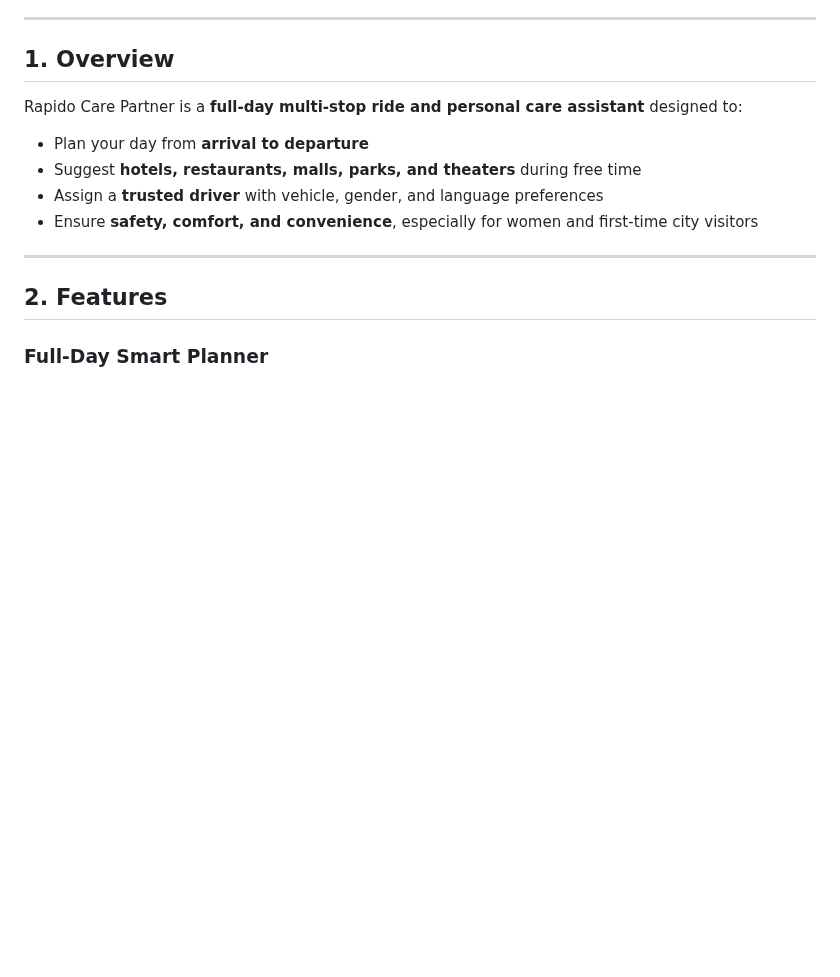
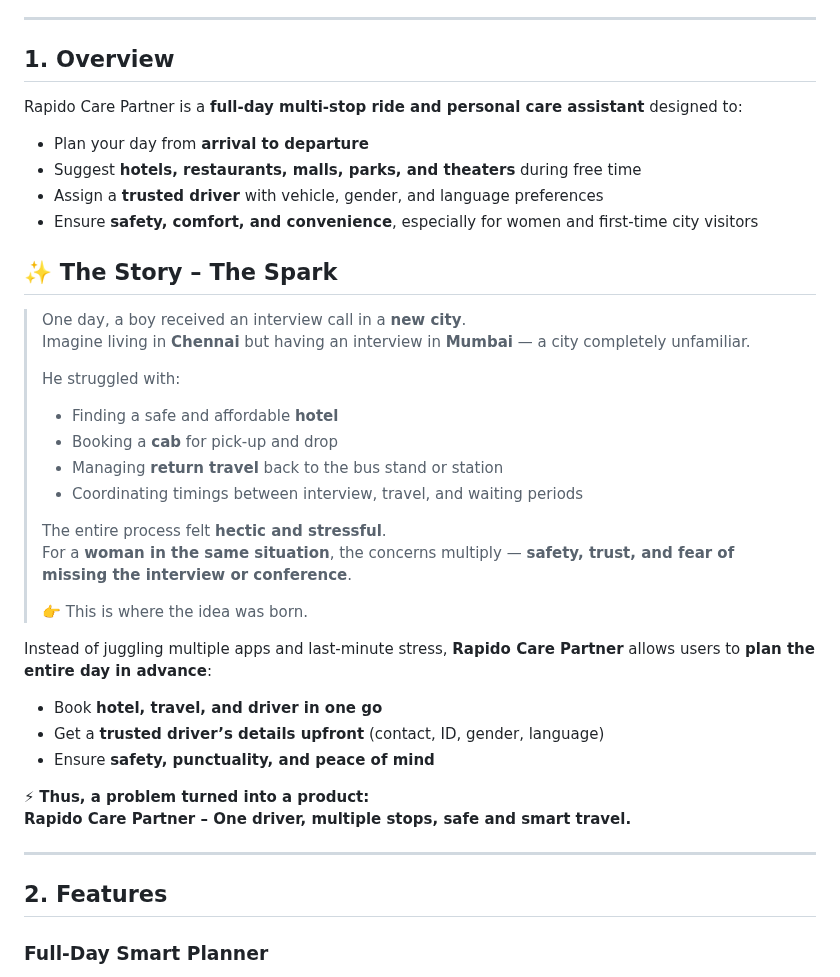
Before and after one commit to Raguram-N/Smart-Multi-Stop-Ride---case-study, a Markdown page: README.md, the part around the change. GitHub-like rendering; blank space fills up the shorter version.

```diff
--- a/README.md
+++ b/README.md
@@ -12,6 +12,32 @@ Rapido Care Partner is a **full-day multi-stop ride and personal care assistant*
 - Suggest **hotels, restaurants, malls, parks, and theaters** during free time
 - Assign a **trusted driver** with vehicle, gender, and language preferences
 - Ensure **safety, comfort, and convenience**, especially for women and first-time city visitors
+
+## ✨ The Story – The Spark
+
+> One day, a boy received an interview call in a **new city**.
+> Imagine living in **Chennai** but having an interview in **Mumbai** — a city completely unfamiliar.
+>
+> He struggled with:
+> - Finding a safe and affordable **hotel**
+> - Booking a **cab** for pick-up and drop
+> - Managing **return travel** back to the bus stand or station
+> - Coordinating timings between interview, travel, and waiting periods
+>
+> The entire process felt **hectic and stressful**.
+> For a **woman in the same situation**, the concerns multiply — **safety, trust, and fear of missing the interview or conference**.
+>
+> 👉 This is where the idea was born.
+
+Instead of juggling multiple apps and last-minute stress, **Rapido Care Partner** allows users to **plan the entire day in advance**:
+
+- Book **hotel, travel, and driver in one go**
+- Get a **trusted driver’s details upfront** (contact, ID, gender, language)
+- Ensure **safety, punctuality, and peace of mind**
+
+⚡ **Thus, a problem turned into a product:**
+**Rapido Care Partner – One driver, multiple stops, safe and smart travel.**
+
 
 ---
 
```
